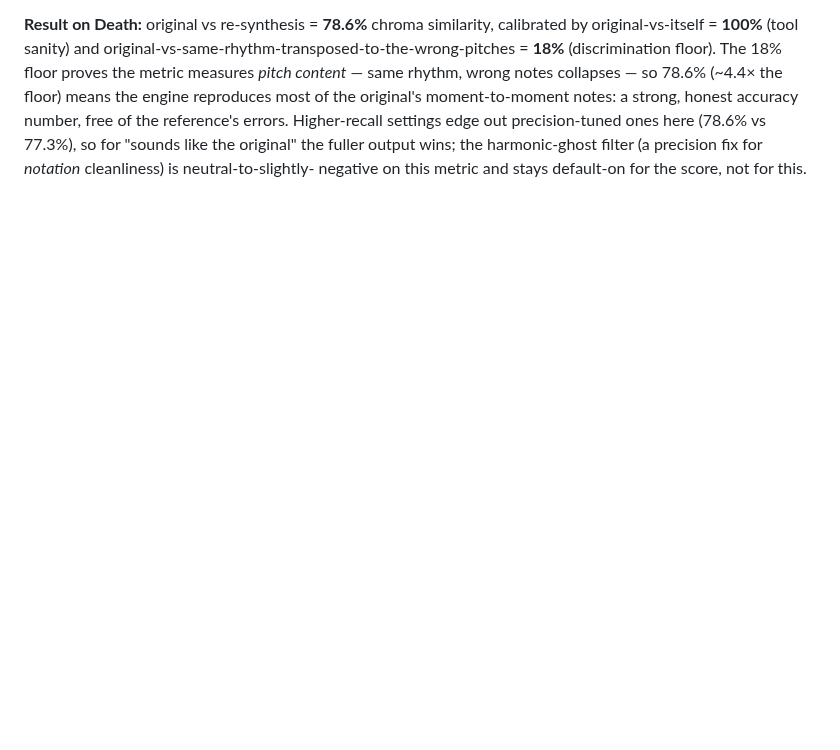
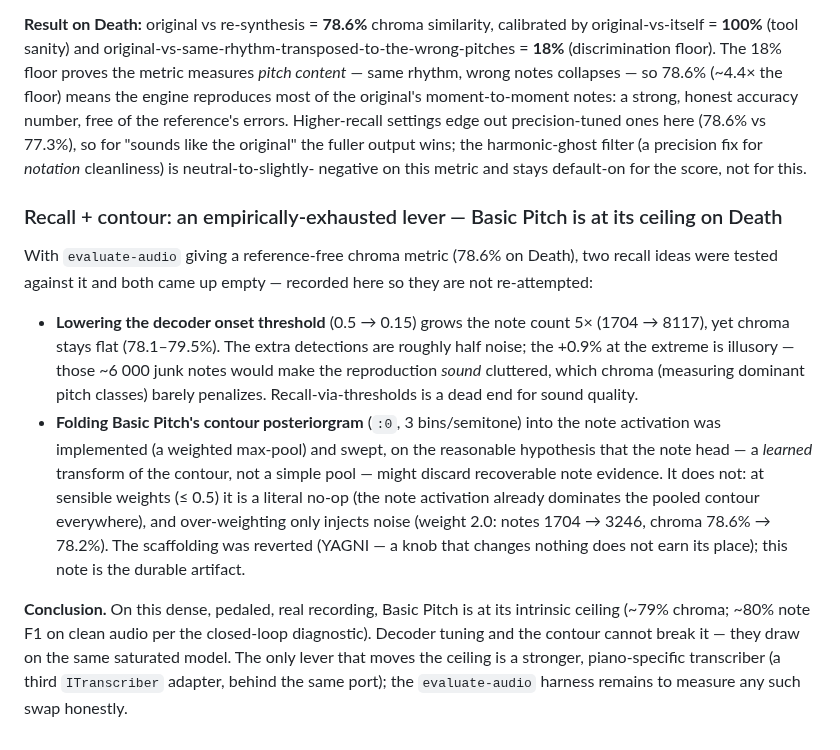
Before and after one commit to TuesdayCrowd/audio-claudio, a Markdown page: DECISIONS.md, the part around the change. Rendered like a GitHub page; blank space fills up the shorter version.

Commit message:
docs(decisions): recall+contour empirically exhausted — Basic Pitch is at its ceiling
Tested both recall ideas against the reference-free evaluate-audio chroma metric;
both came up empty (recorded so they are not re-attempted):

- Lowering onset threshold 0.5->0.15 grows notes 5x (1704->8117) but chroma stays
  flat (78.1-79.5%). The extra notes are ~half noise; the +0.9% at the extreme is
  illusory (6000 junk notes sound cluttered, which chroma barely penalizes).
- Folding the contour posteriorgram into the note activation (implemented + swept)
  is a literal no-op at sensible weights (note activation already dominates the
  pooled contour) and pure noise when over-weighted (wt 2.0: chroma 78.6->78.2).
  Scaffolding reverted (YAGNI); this note is the durable artifact.

Conclusion: on this dense real recording Basic Pitch is at its intrinsic ceiling
(~79% chroma). Tuning + contour draw on the same saturated model and can't break
it; the only lever is a piano-specific transcriber. 429 fast tests green.

```diff
--- a/DECISIONS.md
+++ b/DECISIONS.md
@@ -1204,3 +1204,26 @@ moment-to-moment notes: a strong, honest accuracy number, free of the reference'
 settings edge out precision-tuned ones here (78.6% vs 77.3%), so for "sounds like the original" the fuller
 output wins; the harmonic-ghost filter (a precision fix for *notation* cleanliness) is neutral-to-slightly-
 negative on this metric and stays default-on for the score, not for this.
+
+### Recall + contour: an empirically-exhausted lever — Basic Pitch is at its ceiling on Death
+
+With `evaluate-audio` giving a reference-free chroma metric (78.6% on Death), two recall ideas were tested
+against it and both came up empty — recorded here so they are not re-attempted:
+
+- **Lowering the decoder onset threshold** (0.5 → 0.15) grows the note count 5× (1704 → 8117), yet chroma
+  stays flat (78.1–79.5%). The extra detections are roughly half noise; the +0.9% at the extreme is
+  illusory — those ~6 000 junk notes would make the reproduction *sound* cluttered, which chroma (measuring
+  dominant pitch classes) barely penalizes. Recall-via-thresholds is a dead end for sound quality.
+- **Folding Basic Pitch's contour posteriorgram** (`:0`, 3 bins/semitone) into the note activation was
+  implemented (a weighted max-pool) and swept, on the reasonable hypothesis that the note head — a *learned*
+  transform of the contour, not a simple pool — might discard recoverable note evidence. It does not: at
+  sensible weights (≤ 0.5) it is a literal no-op (the note activation already dominates the pooled contour
+  everywhere), and over-weighting only injects noise (weight 2.0: notes 1704 → 3246, chroma 78.6% → 78.2%).
+  The scaffolding was reverted (YAGNI — a knob that changes nothing does not earn its place); this note is
+  the durable artifact.
+
+**Conclusion.** On this dense, pedaled, real recording, Basic Pitch is at its intrinsic ceiling (~79% chroma;
+~80% note F1 on clean audio per the closed-loop diagnostic). Decoder tuning and the contour cannot break it —
+they draw on the same saturated model. The only lever that moves the ceiling is a stronger, piano-specific
+transcriber (a third `ITranscriber` adapter, behind the same port); the `evaluate-audio` harness remains to
+measure any such swap honestly.
```
